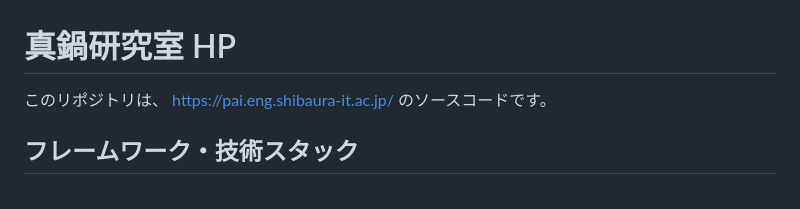
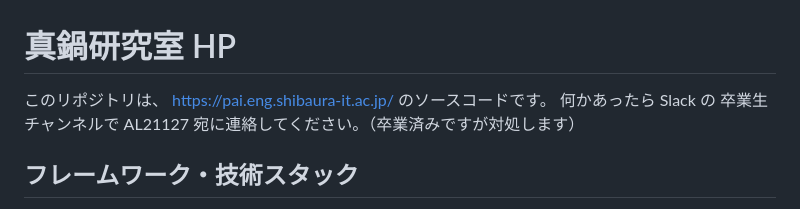
Before and after one commit to physically-augmented-interaction/manabe-lab-hp, a Markdown page: README.md, the part around the change. Drawn GitHub-style.

Commit message:
Update README with Slack contact details
Added contact information for support inquiries.

```diff
--- a/README.md
+++ b/README.md
@@ -1,6 +1,7 @@
 # 真鍋研究室 HP
 
 このリポジトリは、 https://pai.eng.shibaura-it.ac.jp/ のソースコードです。
+何かあったら Slack の 卒業生チャンネルで AL21127 宛に連絡してください。（卒業済みですが対処します）
 
 ## フレームワーク・技術スタック
 
```
